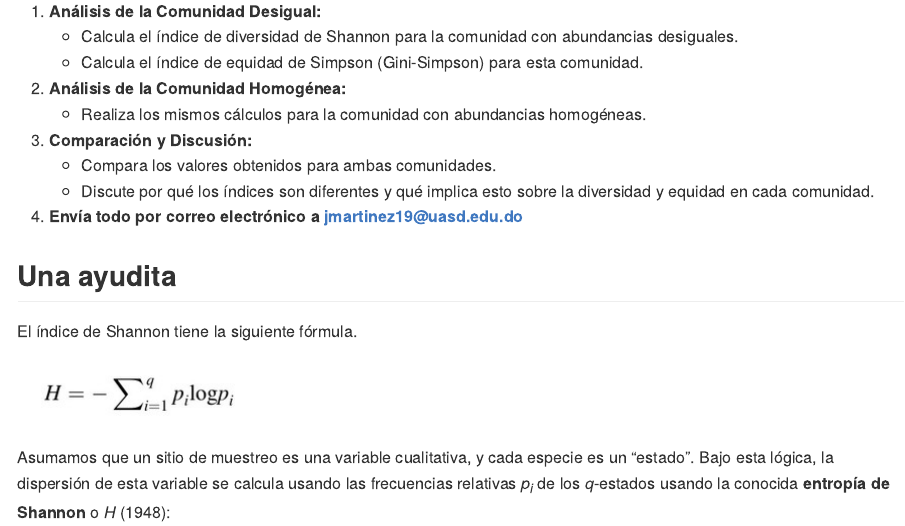
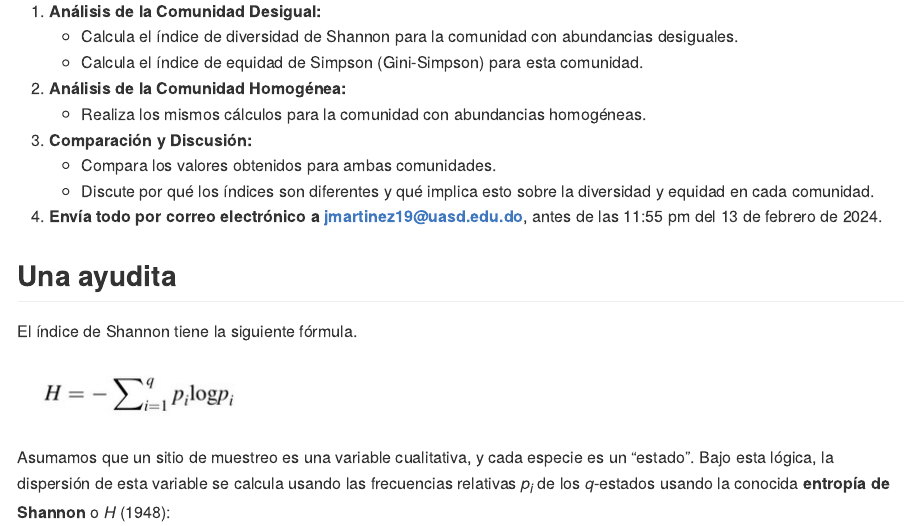
Before and after one commit to biogeografia-202401/practicas, an R Markdown document (practica-02.Rmd): the page in a window 1100 px wide, from 920 px down. The pictures show the output file practica-02.md that the author committed with the source, drawn offline in the style of GitHub.

Commit message:
UPDATE assignment 2, add due date

```diff
--- a/practica-02.Rmd
+++ b/practica-02.Rmd
@@ -50,7 +50,7 @@ names(lista_datos) <- paste0('Estudiante número: ', 1:30)
    - Compara los valores obtenidos para ambas comunidades.
    - Discute por qué los índices son diferentes y qué implica esto sobre la diversidad y equidad en cada comunidad.
 
-4. **Envía todo por correo electrónico a jmartinez19\@uasd.edu.do**
+4. **Envía todo por correo electrónico a jmartinez19\@uasd.edu.do**, antes de las 11:55 pm del 13 de febrero de 2024.
 
 
 ## Una ayudita
```
Also changed, not shown: practica-02.md.
